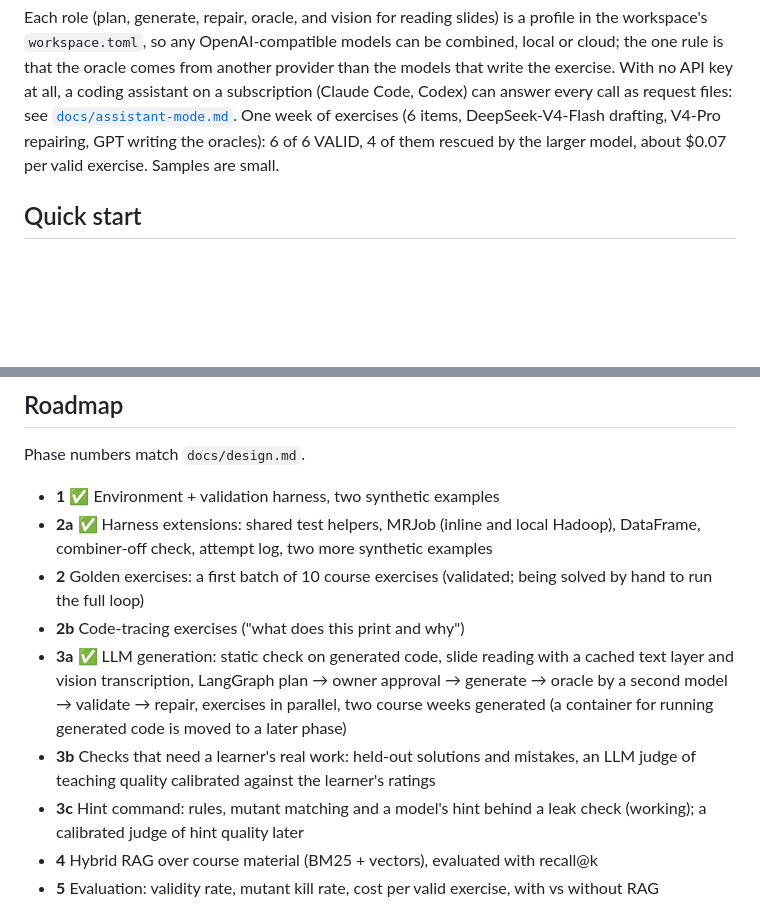
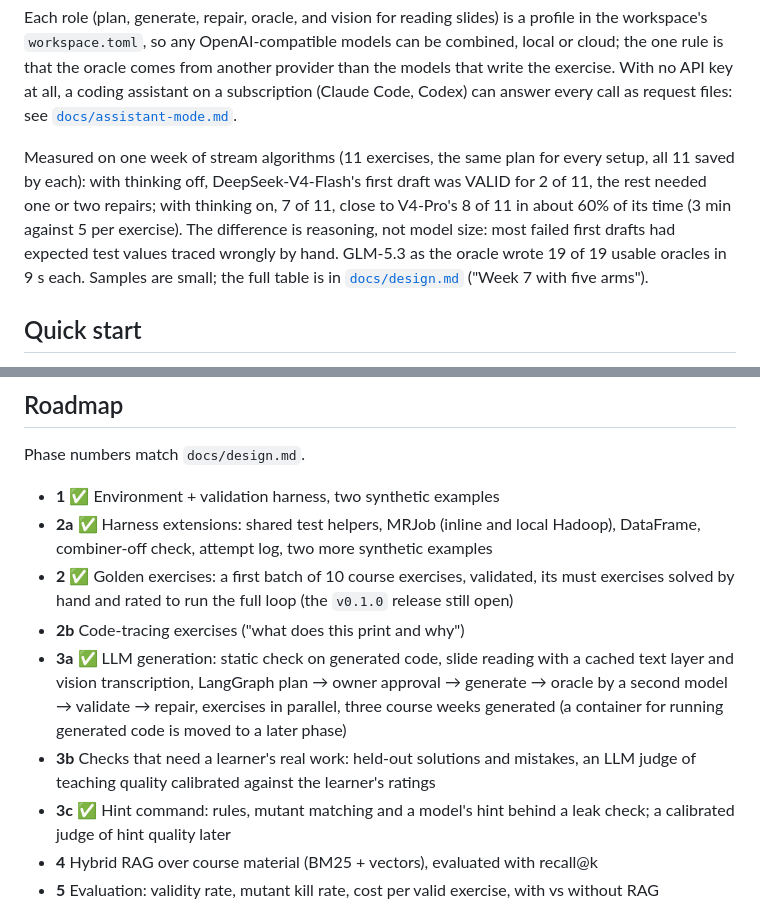
Before and after one commit to markmak233/mutant-tutor, a Markdown page: README.md, 2 parts joined by grey strips. Drawn GitHub-style; blank space fills up the shorter version.

```diff
--- a/README.md
+++ b/README.md
@@ -106,9 +106,15 @@ the workspace's `workspace.toml`, so any OpenAI-compatible models can be combine
 cloud; the one rule is that the oracle comes from another provider than the models that
 write the exercise. With no API key at all, a coding assistant on a subscription (Claude
 Code, Codex) can answer every call as request files: see
-[`docs/assistant-mode.md`](docs/assistant-mode.md). One week of exercises (6 items, DeepSeek-V4-Flash drafting, V4-Pro
-repairing, GPT writing the oracles): 6 of 6 VALID, 4 of them rescued by the larger model,
-about $0.07 per valid exercise. Samples are small.
+[`docs/assistant-mode.md`](docs/assistant-mode.md).
+
+Measured on one week of stream algorithms (11 exercises, the same plan for every setup, all
+11 saved by each): with thinking off, DeepSeek-V4-Flash's first draft was VALID for 2 of 11,
+the rest needed one or two repairs; with thinking on, 7 of 11, close to V4-Pro's 8 of 11 in
+about 60% of its time (3 min against 5 per exercise). The difference is reasoning, not model
+size: most failed first drafts had expected test values traced wrongly by hand. GLM-5.3 as
+the oracle wrote 19 of 19 usable oracles in 9 s each. Samples are small; the full table is in
+[`docs/design.md`](docs/design.md) ("Week 7 with five arms").
 
 ## Quick start
 
@@ -220,17 +226,17 @@ Phase numbers match `docs/design.md`.
 - **1** ✅ Environment + validation harness, two synthetic examples
 - **2a** ✅ Harness extensions: shared test helpers, MRJob (inline and local Hadoop),
   DataFrame, combiner-off check, attempt log, two more synthetic examples
-- **2** Golden exercises: a first batch of 10 course exercises (validated; being solved by
-  hand to run the full loop)
+- **2** ✅ Golden exercises: a first batch of 10 course exercises, validated, its must
+  exercises solved by hand and rated to run the full loop (the `v0.1.0` release still open)
 - **2b** Code-tracing exercises ("what does this print and why")
 - **3a** ✅ LLM generation: static check on generated code, slide reading with a cached
   text layer and vision transcription, LangGraph plan → owner approval → generate → oracle
-  by a second model → validate → repair, exercises in parallel, two course weeks generated
+  by a second model → validate → repair, exercises in parallel, three course weeks generated
   (a container for running generated code is moved to a later phase)
 - **3b** Checks that need a learner's real work: held-out solutions and mistakes, an LLM
   judge of teaching quality calibrated against the learner's ratings
-- **3c** Hint command: rules, mutant matching and a model's hint behind a leak check
-  (working); a calibrated judge of hint quality later
+- **3c** ✅ Hint command: rules, mutant matching and a model's hint behind a leak check;
+  a calibrated judge of hint quality later
 - **4** Hybrid RAG over course material (BM25 + vectors), evaluated with recall@k
 - **5** Evaluation: validity rate, mutant kill rate, cost per valid exercise, with vs without RAG
 
```
Also changed, not shown: docs/design.md (+50 -8 lines).
